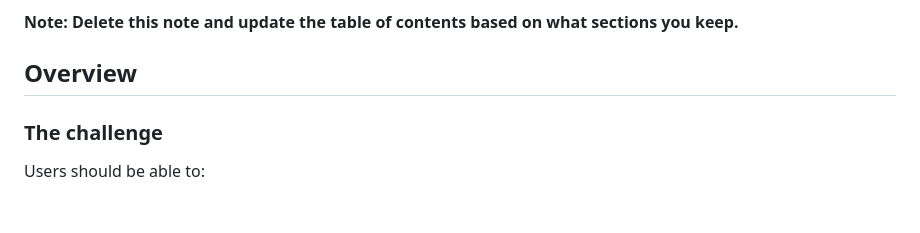
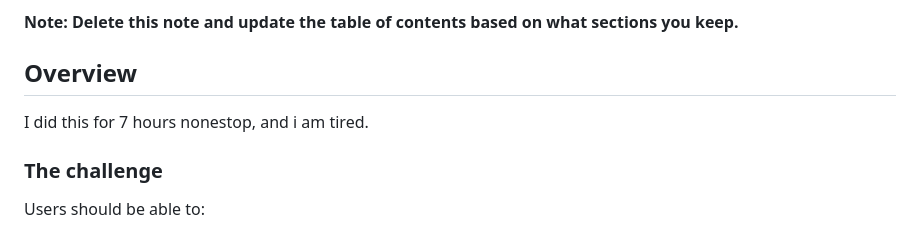
Before and after one commit to ALtera21/faq-accordion-main, a Markdown page: README.md, the part around the change. GitHub-like rendering; blank space fills up the shorter version.

Commit message:
uodate readme

```diff
--- a/README.md
+++ b/README.md
@@ -16,6 +16,8 @@ This is a solution to the [FAQ accordion challenge on Frontend Mentor](https://w
 **Note: Delete this note and update the table of contents based on what sections you keep.**
 
 ## Overview
+
+I did this for 7 hours nonestop, and i am tired.
 
 ### The challenge
 
```
